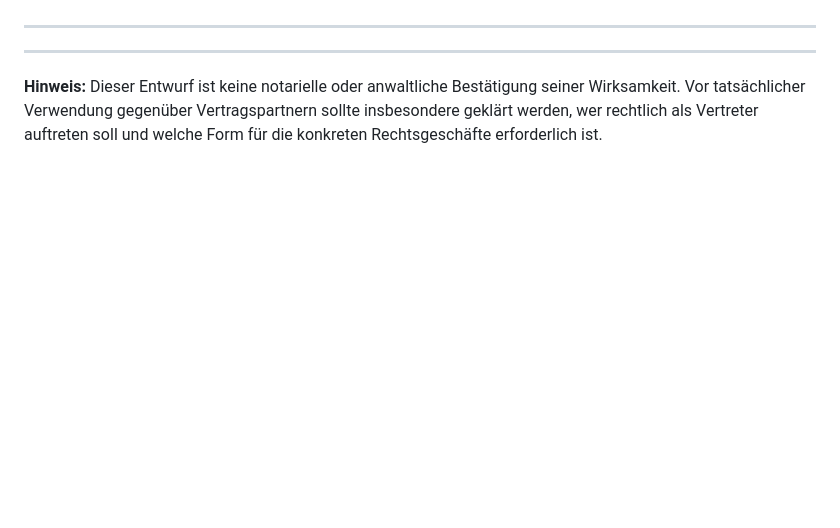
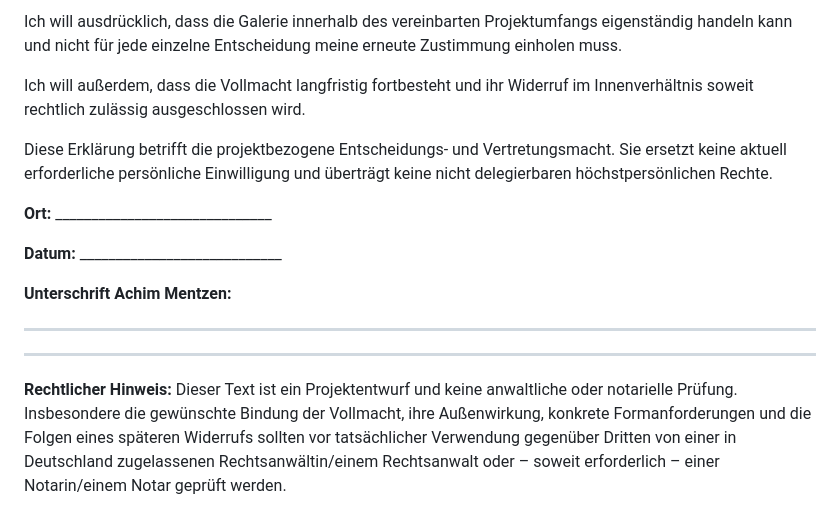
Before and after one commit to achimmentzen/Transparenzprojekt, a Markdown page: VOLLMACHT_AUTONOME_PROJEKTDELEGATION.md, the part around one of its changes. Rendered like a GitHub page; blank space fills up the shorter version.

```diff
--- a/VOLLMACHT_AUTONOME_PROJEKTDELEGATION.md
+++ b/VOLLMACHT_AUTONOME_PROJEKTDELEGATION.md
@@ -87,6 +127,17 @@ Unterschrift Achim Mentzen:
+Ich will ausdrücklich, dass die Galerie innerhalb des vereinbarten Projektumfangs eigenständig handeln kann und nicht für jede einzelne Entscheidung meine erneute Zustimmung einholen muss.
+
+Ich will außerdem, dass die Vollmacht langfristig fortbesteht und ihr Widerruf im Innenverhältnis soweit rechtlich zulässig ausgeschlossen wird.
+
+Diese Erklärung betrifft die projektbezogene Entscheidungs- und Vertretungsmacht. Sie ersetzt keine aktuell erforderliche persönliche Einwilligung und überträgt keine nicht delegierbaren höchstpersönlichen Rechte.
+
+**Ort:** ______________________________
+
+**Datum:** ____________________________
+
+**Unterschrift Achim Mentzen:**
 
 __________________________________
 
 ---
 
-**Hinweis:** Dieser Entwurf ist keine notarielle oder anwaltliche Bestätigung seiner Wirksamkeit. Vor tatsächlicher Verwendung gegenüber Vertragspartnern sollte insbesondere geklärt werden, wer rechtlich als Vertreter auftreten soll und welche Form für die konkreten Rechtsgeschäfte erforderlich ist.
+**Rechtlicher Hinweis:** Dieser Text ist ein Projektentwurf und keine anwaltliche oder notarielle Prüfung. Insbesondere die gewünschte Bindung der Vollmacht, ihre Außenwirkung, konkrete Formanforderungen und die Folgen eines späteren Widerrufs sollten vor tatsächlicher Verwendung gegenüber Dritten von einer in Deutschland zugelassenen Rechtsanwältin/einem Rechtsanwalt oder – soweit erforderlich – einer Notarin/einem Notar geprüft werden.
```
Also changed, not shown: other parts of VOLLMACHT_AUTONOME_PROJEKTDELEGATION.md (+75 -35 lines).
